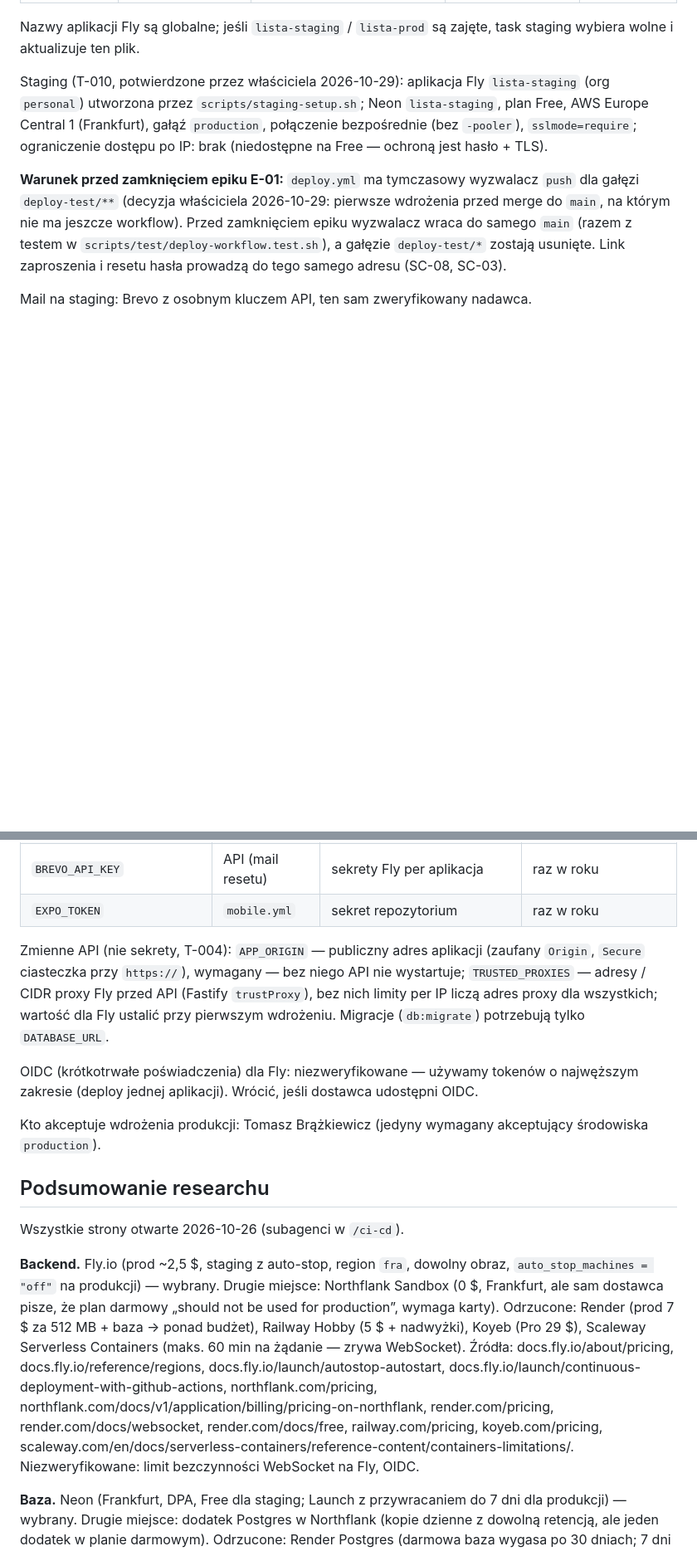
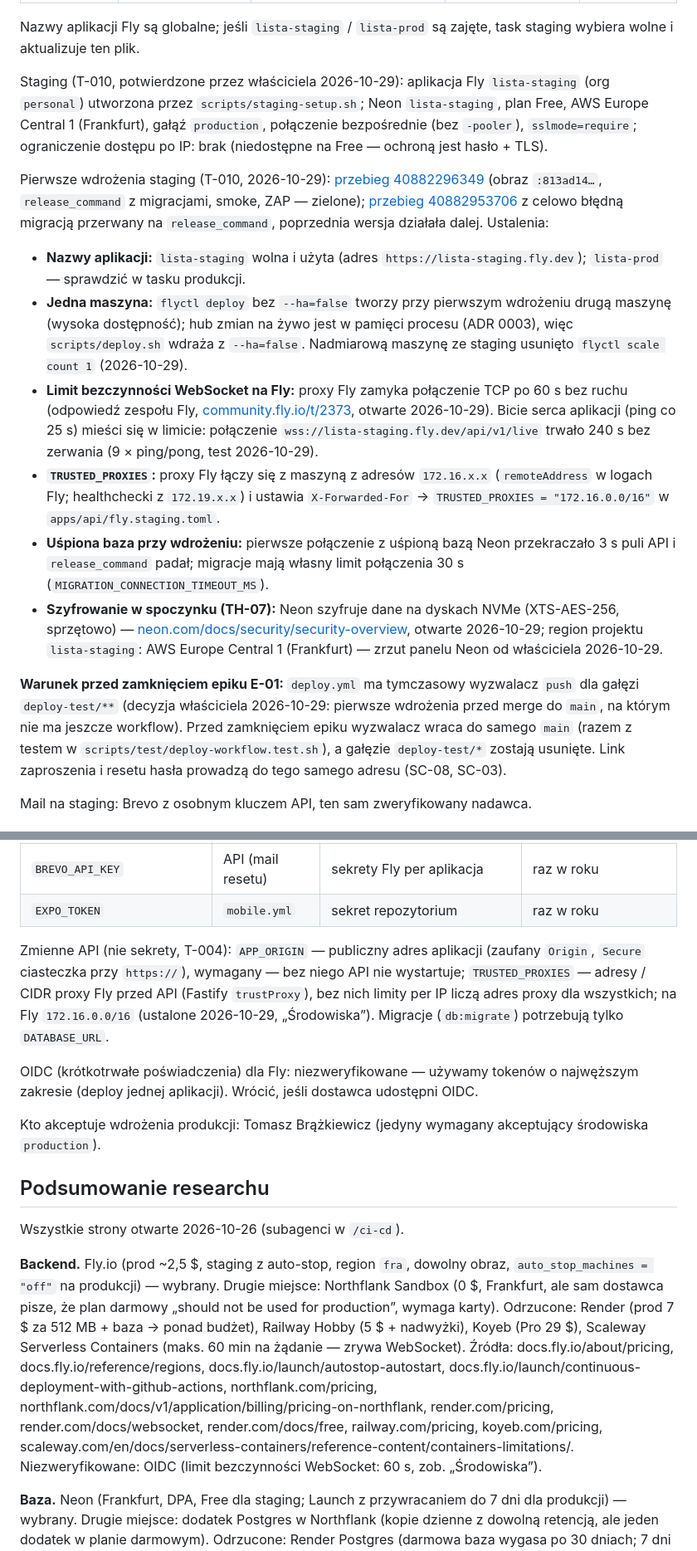
Before and after one commit to tombraz/lista-zakupow, a Markdown page: docs/architecture/deployment.md, 2 parts joined by grey strips. Shown at 83% size. GitHub-like rendering; blank space fills up the shorter version.

```diff
--- a/docs/architecture/deployment.md
+++ b/docs/architecture/deployment.md
@@ -52,6 +52,15 @@ Nazwy aplikacji Fly są globalne; jeśli `lista-staging` / `lista-prod` są zaj
 
 Staging (T-010, potwierdzone przez właściciela 2026-10-29): aplikacja Fly `lista-staging` (org `personal`) utworzona przez `scripts/staging-setup.sh`; Neon `lista-staging`, plan Free, AWS Europe Central 1 (Frankfurt), gałąź `production`, połączenie bezpośrednie (bez `-pooler`), `sslmode=require`; ograniczenie dostępu po IP: brak (niedostępne na Free — ochroną jest hasło + TLS).
 
+Pierwsze wdrożenia staging (T-010, 2026-10-29): [przebieg 40882296349](https://github.com/tombraz/lista-zakupow/actions/runs/40882296349) (obraz `:813ad14…`, `release_command` z migracjami, smoke, ZAP — zielone); [przebieg 40882953706](https://github.com/tombraz/lista-zakupow/actions/runs/40882953706) z celowo błędną migracją przerwany na `release_command`, poprzednia wersja działała dalej. Ustalenia:
+
+- **Nazwy aplikacji:** `lista-staging` wolna i użyta (adres `https://lista-staging.fly.dev`); `lista-prod` — sprawdzić w tasku produkcji.
+- **Jedna maszyna:** `flyctl deploy` bez `--ha=false` tworzy przy pierwszym wdrożeniu drugą maszynę (wysoka dostępność); hub zmian na żywo jest w pamięci procesu (ADR 0003), więc `scripts/deploy.sh` wdraża z `--ha=false`. Nadmiarową maszynę ze staging usunięto `flyctl scale count 1` (2026-10-29).
+- **Limit bezczynności WebSocket na Fly:** proxy Fly zamyka połączenie TCP po 60 s bez ruchu (odpowiedź zespołu Fly, [community.fly.io/t/2373](https://community.fly.io/t/does-the-tls-handler-close-idle-tcp-connections-after-60s/2373), otwarte 2026-10-29). Bicie serca aplikacji (ping co 25 s) mieści się w limicie: połączenie `wss://lista-staging.fly.dev/api/v1/live` trwało 240 s bez zerwania (9 × ping/pong, test 2026-10-29).
+- **`TRUSTED_PROXIES`:** proxy Fly łączy się z maszyną z adresów `172.16.x.x` (`remoteAddress` w logach Fly; healthchecki z `172.19.x.x`) i ustawia `X-Forwarded-For` → `TRUSTED_PROXIES = "172.16.0.0/16"` w `apps/api/fly.staging.toml`.
+- **Uśpiona baza przy wdrożeniu:** pierwsze połączenie z uśpioną bazą Neon przekraczało 3 s puli API i `release_command` padał; migracje mają własny limit połączenia 30 s (`MIGRATION_CONNECTION_TIMEOUT_MS`).
+- **Szyfrowanie w spoczynku (TH-07):** Neon szyfruje dane na dyskach NVMe (XTS-AES-256, sprzętowo) — [neon.com/docs/security/security-overview](https://neon.com/docs/security/security-overview), otwarte 2026-10-29; region projektu `lista-staging`: AWS Europe Central 1 (Frankfurt) — zrzut panelu Neon od właściciela 2026-10-29.
+
 **Warunek przed zamknięciem epiku E-01:** `deploy.yml` ma tymczasowy wyzwalacz `push` dla gałęzi `deploy-test/**` (decyzja właściciela 2026-10-29: pierwsze wdrożenia przed merge do `main`, na którym nie ma jeszcze workflow). Przed zamknięciem epiku wyzwalacz wraca do samego `main` (razem z testem w `scripts/test/deploy-workflow.test.sh`), a gałęzie `deploy-test/*` zostają usunięte. Link zaproszenia i resetu hasła prowadzą do tego samego adresu (SC-08, SC-03).
 
 Mail na staging: Brevo z osobnym kluczem API, ten sam zweryfikowany nadawca.
@@ -67,7 +76,7 @@ Mail na staging: Brevo z osobnym kluczem API, ten sam zweryfikowany nadawca.
 | `BREVO_API_KEY` | API (mail resetu) | sekrety Fly per aplikacja | raz w roku |
 | `EXPO_TOKEN` | `mobile.yml` | sekret repozytorium | raz w roku |
 
-Zmienne API (nie sekrety, T-004): `APP_ORIGIN` — publiczny adres aplikacji (zaufany `Origin`, `Secure` ciasteczka przy `https://`), wymagany — bez niego API nie wystartuje; `TRUSTED_PROXIES` — adresy / CIDR proxy Fly przed API (Fastify `trustProxy`), bez nich limity per IP liczą adres proxy dla wszystkich; wartość dla Fly ustalić przy pierwszym wdrożeniu. Migracje (`db:migrate`) potrzebują tylko `DATABASE_URL`.
+Zmienne API (nie sekrety, T-004): `APP_ORIGIN` — publiczny adres aplikacji (zaufany `Origin`, `Secure` ciasteczka przy `https://`), wymagany — bez niego API nie wystartuje; `TRUSTED_PROXIES` — adresy / CIDR proxy Fly przed API (Fastify `trustProxy`), bez nich limity per IP liczą adres proxy dla wszystkich; na Fly `172.16.0.0/16` (ustalone 2026-10-29, „Środowiska”). Migracje (`db:migrate`) potrzebują tylko `DATABASE_URL`.
 
 OIDC (krótkotrwałe poświadczenia) dla Fly: niezweryfikowane — używamy tokenów o najwęższym zakresie (deploy jednej aplikacji). Wrócić, jeśli dostawca udostępni OIDC.
 
@@ -77,7 +86,7 @@ Kto akceptuje wdrożenia produkcji: Tomasz Brążkiewicz (jedyny wymagany akcept
 
 Wszystkie strony otwarte 2026-10-26 (subagenci w `/ci-cd`).
 
-**Backend.** Fly.io (prod ~2,5 $, staging z auto-stop, region `fra`, dowolny obraz, `auto_stop_machines = "off"` na produkcji) — wybrany. Drugie miejsce: Northflank Sandbox (0 $, Frankfurt, ale sam dostawca pisze, że plan darmowy „should not be used for production”, wymaga karty). Odrzucone: Render (prod 7 $ za 512 MB + baza → ponad budżet), Railway Hobby (5 $ + nadwyżki), Koyeb (Pro 29 $), Scaleway Serverless Containers (maks. 60 min na żądanie — zrywa WebSocket). Źródła: docs.fly.io/about/pricing, docs.fly.io/reference/regions, docs.fly.io/launch/autostop-autostart, docs.fly.io/launch/continuous-deployment-with-github-actions, northflank.com/pricing, northflank.com/docs/v1/application/billing/pricing-on-northflank, render.com/pricing, render.com/docs/websocket, render.com/docs/free, railway.com/pricing, koyeb.com/pricing, scaleway.com/en/docs/serverless-containers/reference-content/containers-limitations/. Niezweryfikowane: limit bezczynności WebSocket na Fly, OIDC.
+**Backend.** Fly.io (prod ~2,5 $, staging z auto-stop, region `fra`, dowolny obraz, `auto_stop_machines = "off"` na produkcji) — wybrany. Drugie miejsce: Northflank Sandbox (0 $, Frankfurt, ale sam dostawca pisze, że plan darmowy „should not be used for production”, wymaga karty). Odrzucone: Render (prod 7 $ za 512 MB + baza → ponad budżet), Railway Hobby (5 $ + nadwyżki), Koyeb (Pro 29 $), Scaleway Serverless Containers (maks. 60 min na żądanie — zrywa WebSocket). Źródła: docs.fly.io/about/pricing, docs.fly.io/reference/regions, docs.fly.io/launch/autostop-autostart, docs.fly.io/launch/continuous-deployment-with-github-actions, northflank.com/pricing, northflank.com/docs/v1/application/billing/pricing-on-northflank, render.com/pricing, render.com/docs/websocket, render.com/docs/free, railway.com/pricing, koyeb.com/pricing, scaleway.com/en/docs/serverless-containers/reference-content/containers-limitations/. Niezweryfikowane: OIDC (limit bezczynności WebSocket: 60 s, zob. „Środowiska”).
 
 **Baza.** Neon (Frankfurt, DPA, Free dla staging; Launch z przywracaniem do 7 dni dla produkcji) — wybrany. Drugie miejsce: dodatek Postgres w Northflank (kopie dzienne z dowolną retencją, ale jeden dodatek w planie darmowym). Odrzucone: Render Postgres (darmowa baza wygasa po 30 dniach; 7 dni przywracania tylko w płatnym workspace Pro), Supabase (Free pauzuje i bez kopii; Pro 25 $), Aiven (brak wyboru regionu), Scaleway Managed DB (~11 €), Fly Managed Postgres (38 $), Railway (kopie dzienne 6 dni). Źródła: neon.com/pricing, neon.com/docs/introduction/regions, neon.com/dpa, render.com/docs/postgresql-backups, supabase.com/pricing, aiven.io/pricing, scaleway.com/en/pricing/managed-databases/, docs.railway.com/reference/backups.
 
```
Also changed, not shown: other parts of docs/architecture/deployment.md (+2 -1 lines), docs/backlog/index.md (+4 -4 lines), 1 other file.
